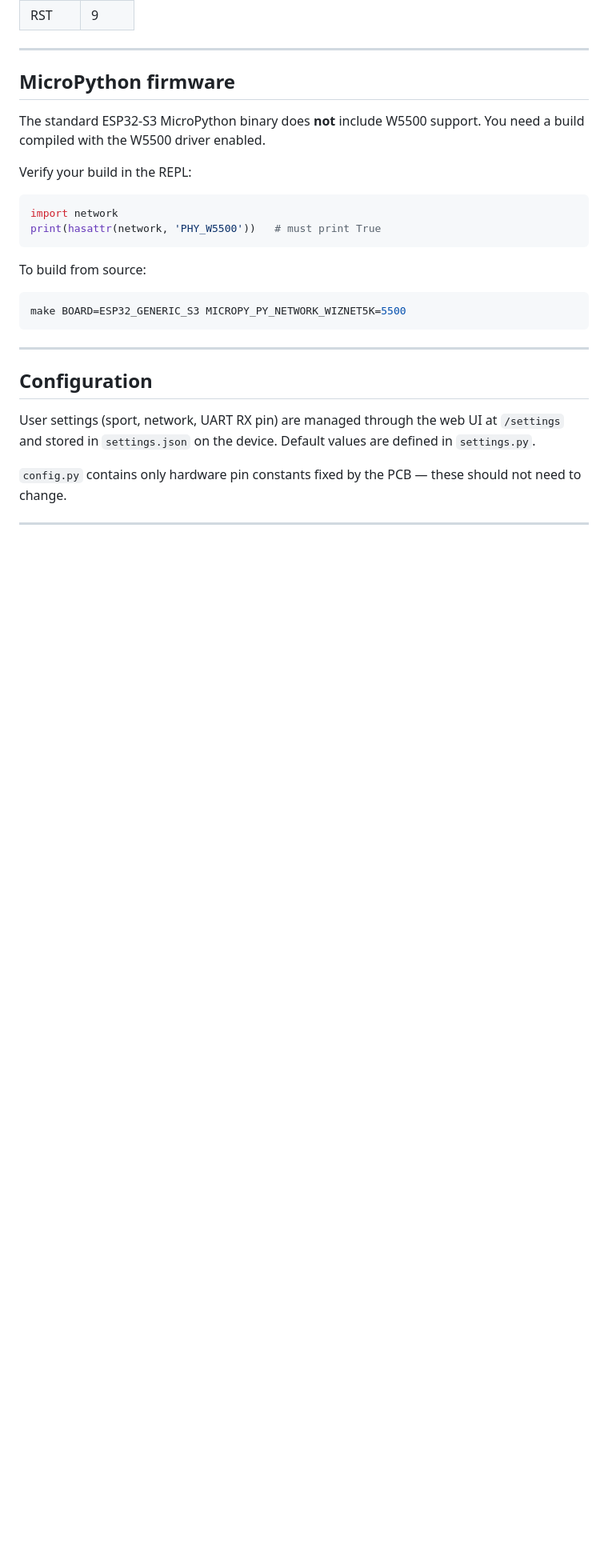
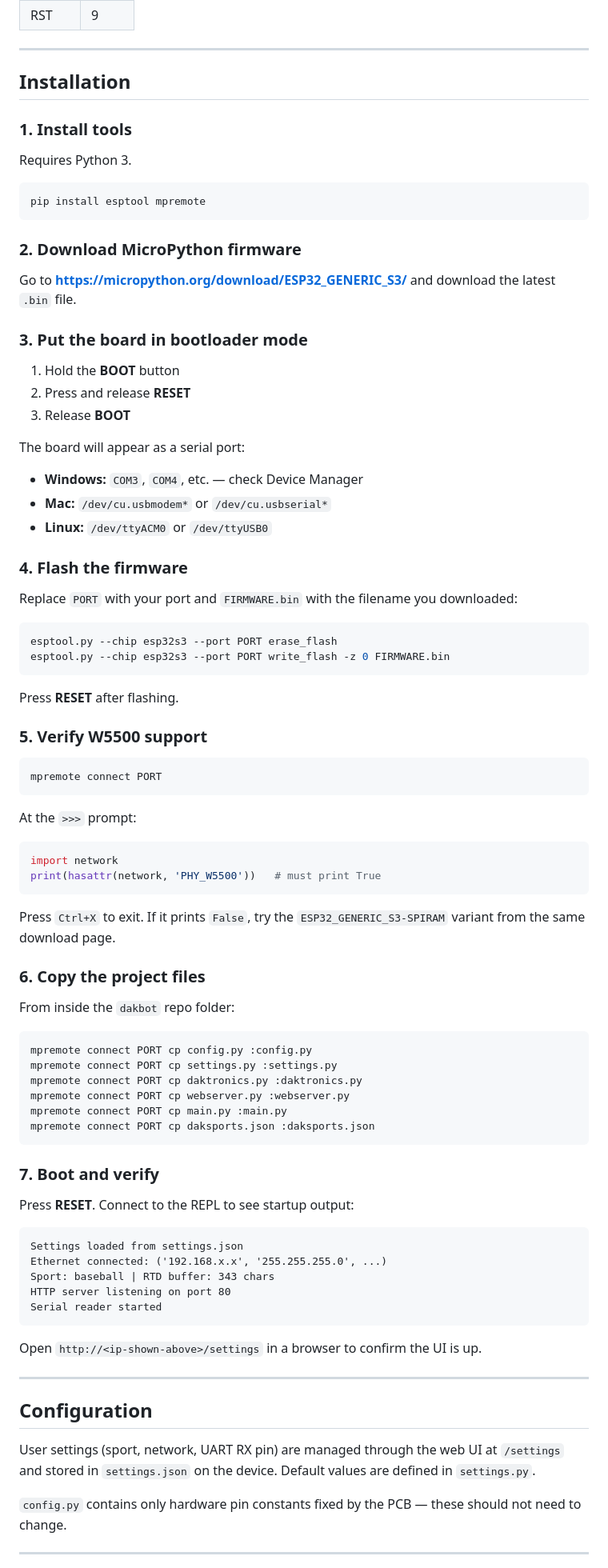
Before and after one commit to chrissabato/dakbot, a Markdown page: README.md, the part around one of its changes. Shown at 80% size. GitHub-like rendering; blank space fills up the shorter version.

Commit message:
Add installation instructions to README
Step-by-step guide covering tool install, firmware download, bootloader
mode, esptool flash, W5500 verification, and file copy with mpremote.

Co-Authored-By: Claude Sonnet 4.6 <noreply@anthropic.com>

````diff
--- a/README.md
+++ b/README.md
@@ -44,22 +44,83 @@ GPIO17 is configured as UART TX but left unconnected — the AllSport link is re
 
 ---
 
-## MicroPython firmware
+## Installation
 
-The standard ESP32-S3 MicroPython binary does **not** include W5500 support. You need a build compiled with the W5500 driver enabled.
+### 1. Install tools
 
-Verify your build in the REPL:
+Requires Python 3.
+
+```bash
+pip install esptool mpremote
+```
+
+### 2. Download MicroPython firmware
+
+Go to **https://micropython.org/download/ESP32_GENERIC_S3/** and download the latest `.bin` file.
+
+### 3. Put the board in bootloader mode
+
+1. Hold the **BOOT** button
+2. Press and release **RESET**
+3. Release **BOOT**
+
+The board will appear as a serial port:
+- **Windows:** `COM3`, `COM4`, etc. — check Device Manager
+- **Mac:** `/dev/cu.usbmodem*` or `/dev/cu.usbserial*`
+- **Linux:** `/dev/ttyACM0` or `/dev/ttyUSB0`
+
+### 4. Flash the firmware
+
+Replace `PORT` with your port and `FIRMWARE.bin` with the filename you downloaded:
+
+```bash
+esptool.py --chip esp32s3 --port PORT erase_flash
+esptool.py --chip esp32s3 --port PORT write_flash -z 0 FIRMWARE.bin
+```
+
+Press **RESET** after flashing.
+
+### 5. Verify W5500 support
+
+```bash
+mpremote connect PORT
+```
+
+At the `>>>` prompt:
 
 ```python
 import network
 print(hasattr(network, 'PHY_W5500'))   # must print True
 ```
 
-To build from source:
+Press `Ctrl+X` to exit. If it prints `False`, try the `ESP32_GENERIC_S3-SPIRAM` variant from the same download page.
+
+### 6. Copy the project files
+
+From inside the `dakbot` repo folder:
 
 ```bash
-make BOARD=ESP32_GENERIC_S3 MICROPY_PY_NETWORK_WIZNET5K=5500
+mpremote connect PORT cp config.py :config.py
+mpremote connect PORT cp settings.py :settings.py
+mpremote connect PORT cp daktronics.py :daktronics.py
+mpremote connect PORT cp webserver.py :webserver.py
+mpremote connect PORT cp main.py :main.py
+mpremote connect PORT cp daksports.json :daksports.json
 ```
+
+### 7. Boot and verify
+
+Press **RESET**. Connect to the REPL to see startup output:
+
+```
+Settings loaded from settings.json
+Ethernet connected: ('192.168.x.x', '255.255.255.0', ...)
+Sport: baseball | RTD buffer: 343 chars
+HTTP server listening on port 80
+Serial reader started
+```
+
+Open `http://<ip-shown-above>/settings` in a browser to confirm the UI is up.
 
 ---
 
````
Also changed, not shown: other parts of README.md (+4 -9 lines).
